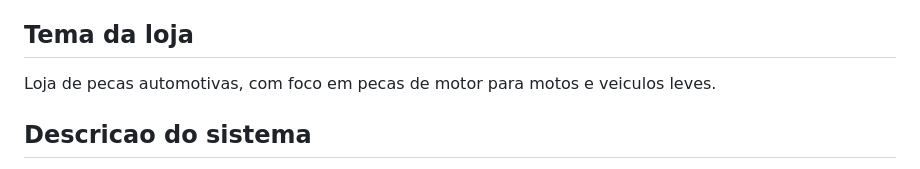
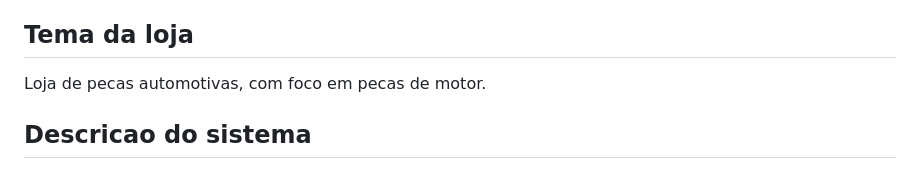
Before and after one commit to vinicius-felix1706/loja_pecas, a Markdown page: README.md, the part around the change. GitHub-like rendering.

```diff
--- a/README.md
+++ b/README.md
@@ -6,7 +6,7 @@ Vinicius Santos Felix
 
 ## Tema da loja
 
-Loja de pecas automotivas, com foco em pecas de motor para motos e veiculos leves.
+Loja de pecas automotivas, com foco em pecas de motor.
 
 ## Descricao do sistema
 
```
